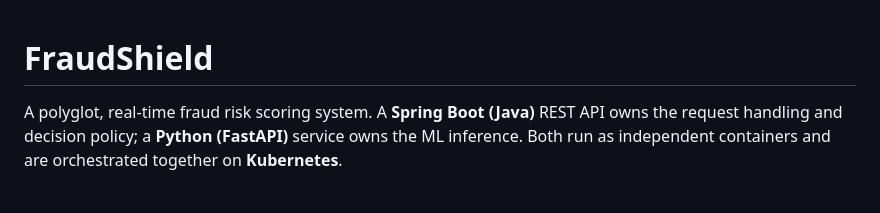
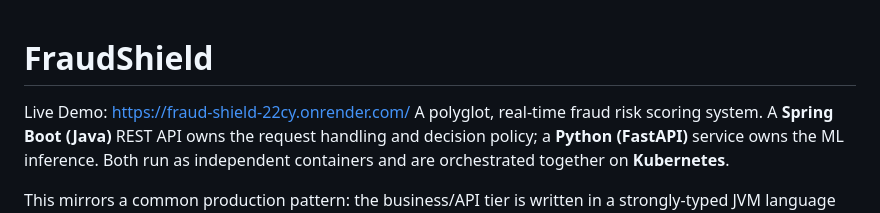
Before and after one commit to Prakharanand000/fraud-shield, a Markdown page: README.md, the part around the change. Rendered like a GitHub page.

Commit message:
Add live demo link to README

```diff
--- a/README.md
+++ b/README.md
@@ -1,5 +1,6 @@
 # FraudShield
 
+Live Demo: https://fraud-shield-22cy.onrender.com/
 A polyglot, real-time fraud risk scoring system. A **Spring Boot (Java)** REST
 API owns the request handling and decision policy; a **Python (FastAPI)** service
 owns the ML inference. Both run as independent containers and are orchestrated
```
